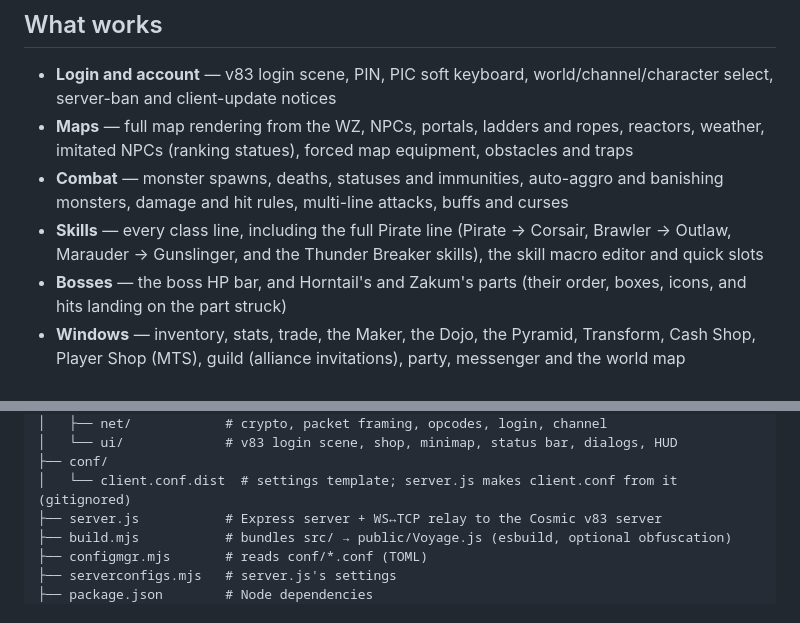
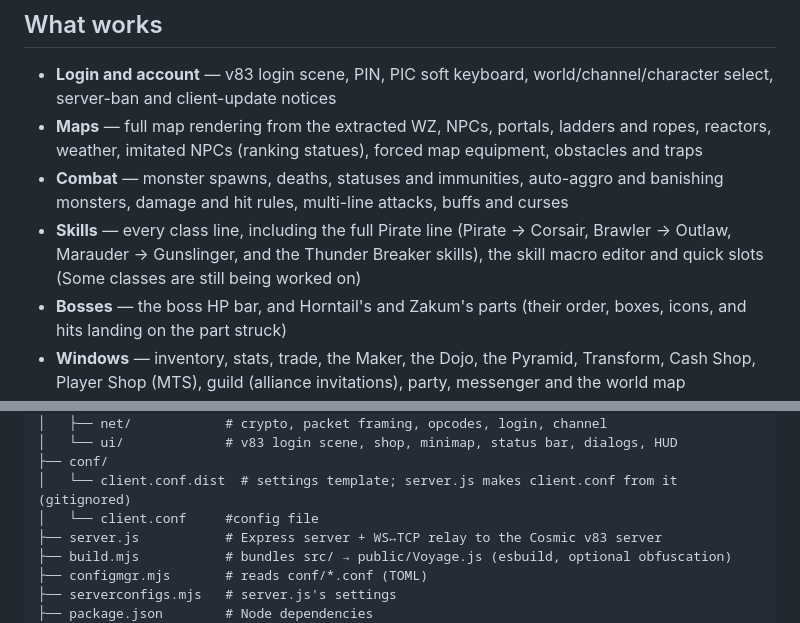
Before and after one commit to comcad/Voyage-Client, a Markdown page: README.md, 2 parts joined by grey strips. Drawn GitHub-style.

```diff
--- a/README.md
+++ b/README.md
@@ -13,9 +13,9 @@
 ## What works
 
 - **Login and account** — v83 login scene, PIN, PIC soft keyboard, world/channel/character select, server-ban and client-update notices
-- **Maps** — full map rendering from the WZ, NPCs, portals, ladders and ropes, reactors, weather, imitated NPCs (ranking statues), forced map equipment, obstacles and traps
+- **Maps** — full map rendering from the extracted WZ, NPCs, portals, ladders and ropes, reactors, weather, imitated NPCs (ranking statues), forced map equipment, obstacles and traps
 - **Combat** — monster spawns, deaths, statuses and immunities, auto-aggro and banishing monsters, damage and hit rules, multi-line attacks, buffs and curses
-- **Skills** — every class line, including the full Pirate line (Pirate → Corsair, Brawler → Outlaw, Marauder → Gunslinger, and the Thunder Breaker skills), the skill macro editor and quick slots
+- **Skills** — every class line, including the full Pirate line (Pirate → Corsair, Brawler → Outlaw, Marauder → Gunslinger, and the Thunder Breaker skills), the skill macro editor and quick slots (Some classes are still being worked on)
 - **Bosses** — the boss HP bar, and Horntail's and Zakum's parts (their order, boxes, icons, and hits landing on the part struck)
 - **Windows** — inventory, stats, trade, the Maker, the Dojo, the Pyramid, Transform, Cash Shop, Player Shop (MTS), guild (alliance invitations), party, messenger and the world map
 - **Fame** — give and take fame from other players
@@ -46,6 +46,7 @@ Voyage-Client/
 │   └── ui/             # v83 login scene, shop, minimap, status bar, dialogs, HUD
 ├── conf/
 │   └── client.conf.dist  # settings template; server.js makes client.conf from it (gitignored)
+│   └── client.conf     #config file
 ├── server.js           # Express server + WS↔TCP relay to the Cosmic v83 server
 ├── build.mjs           # bundles src/ → public/Voyage.js (esbuild, optional obfuscation)
 ├── configmgr.mjs       # reads conf/*.conf (TOML)
```
